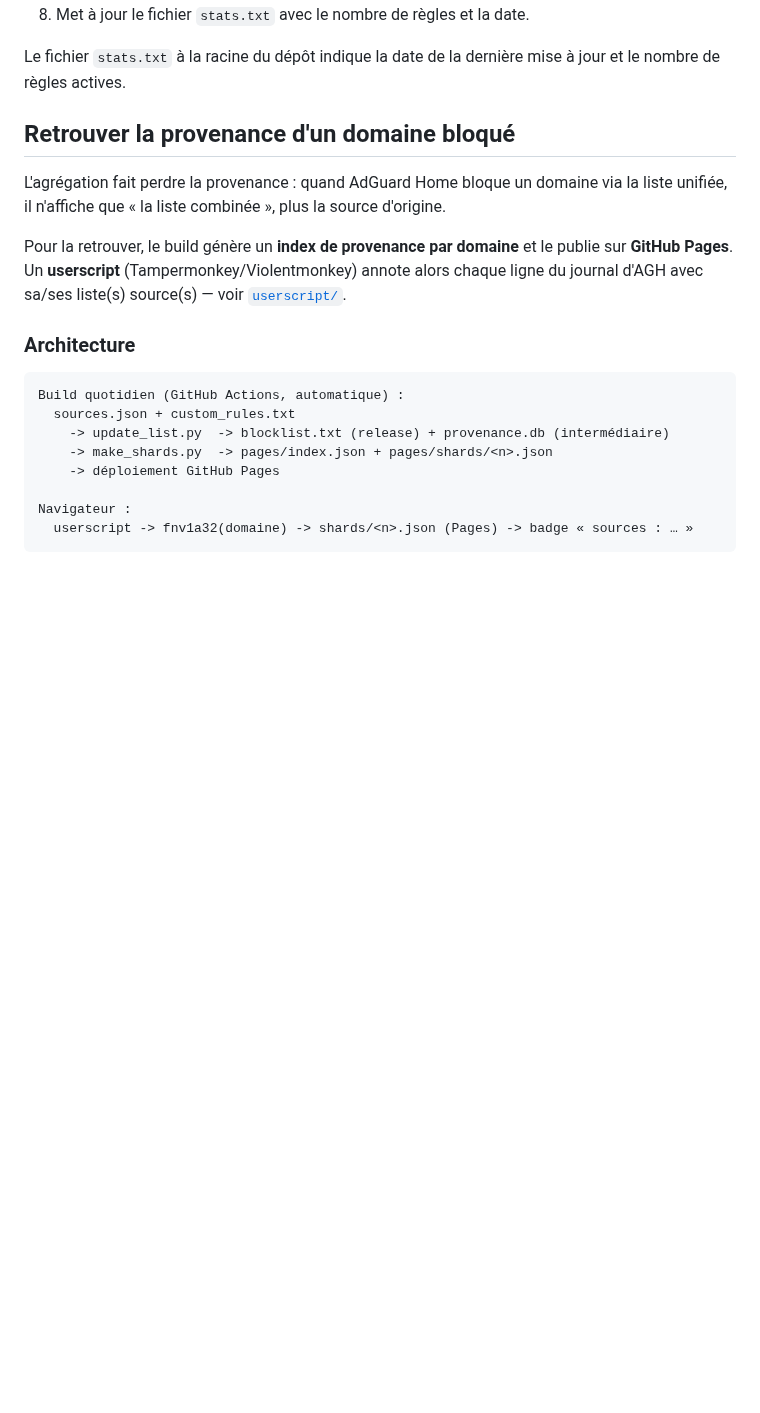
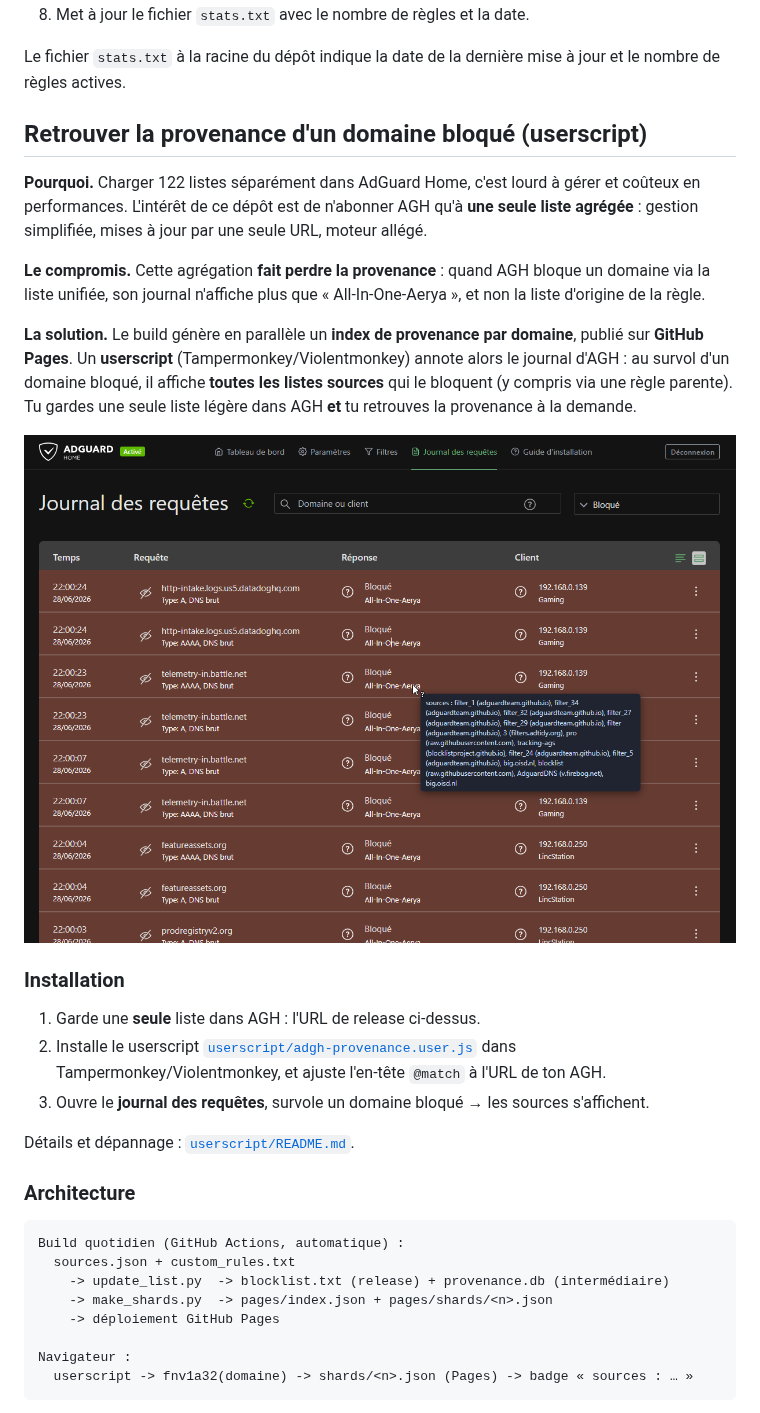
Before and after one commit to Aerya/AdGuardFilters-pour-iOS, a Markdown page: README.md, the part around the change. Drawn GitHub-style; pictures changed too: userscript/screenshot.png (added); blank space fills up the shorter version.

```diff
--- a/README.md
+++ b/README.md
@@ -38,15 +38,32 @@ Un script Python (`update_list.py`) s'exécute automatiquement chaque jour via G
 
 Le fichier `stats.txt` à la racine du dépôt indique la date de la dernière mise à jour et le nombre de règles actives.
 
-## Retrouver la provenance d'un domaine bloqué
+## Retrouver la provenance d'un domaine bloqué (userscript)
 
-L'agrégation fait perdre la provenance : quand AdGuard Home bloque un domaine via la
-liste unifiée, il n'affiche que « la liste combinée », plus la source d'origine.
+**Pourquoi.** Charger 122 listes séparément dans AdGuard Home, c'est lourd à gérer et
+coûteux en performances. L'intérêt de ce dépôt est de n'abonner AGH qu'à **une seule
+liste agrégée** : gestion simplifiée, mises à jour par une seule URL, moteur allégé.
 
-Pour la retrouver, le build génère un **index de provenance par domaine** et le publie
-sur **GitHub Pages**. Un **userscript** (Tampermonkey/Violentmonkey) annote alors chaque
-ligne du journal d'AGH avec sa/ses liste(s) source(s) — voir
-[`userscript/`](userscript/README.md).
+**Le compromis.** Cette agrégation **fait perdre la provenance** : quand AGH bloque un
+domaine via la liste unifiée, son journal n'affiche plus que « All-In-One-Aerya », et
+non la liste d'origine de la règle.
+
+**La solution.** Le build génère en parallèle un **index de provenance par domaine**,
+publié sur **GitHub Pages**. Un **userscript** (Tampermonkey/Violentmonkey) annote alors
+le journal d'AGH : au survol d'un domaine bloqué, il affiche **toutes les listes sources**
+qui le bloquent (y compris via une règle parente). Tu gardes une seule liste légère dans
+AGH **et** tu retrouves la provenance à la demande.
+
+![Tooltip de provenance dans le journal d'AdGuard Home](userscript/screenshot.png)
+
+### Installation
+
+1. Garde une **seule** liste dans AGH : l'URL de release ci-dessus.
+2. Installe le userscript [`userscript/adgh-provenance.user.js`](userscript/adgh-provenance.user.js)
+   dans Tampermonkey/Violentmonkey, et ajuste l'en-tête `@match` à l'URL de ton AGH.
+3. Ouvre le **journal des requêtes**, survole un domaine bloqué → les sources s'affichent.
+
+Détails et dépannage : [`userscript/README.md`](userscript/README.md).
 
 ### Architecture
 
```
Also changed, not shown: userscript/README.md (+2 -0 lines), 1 other file.
